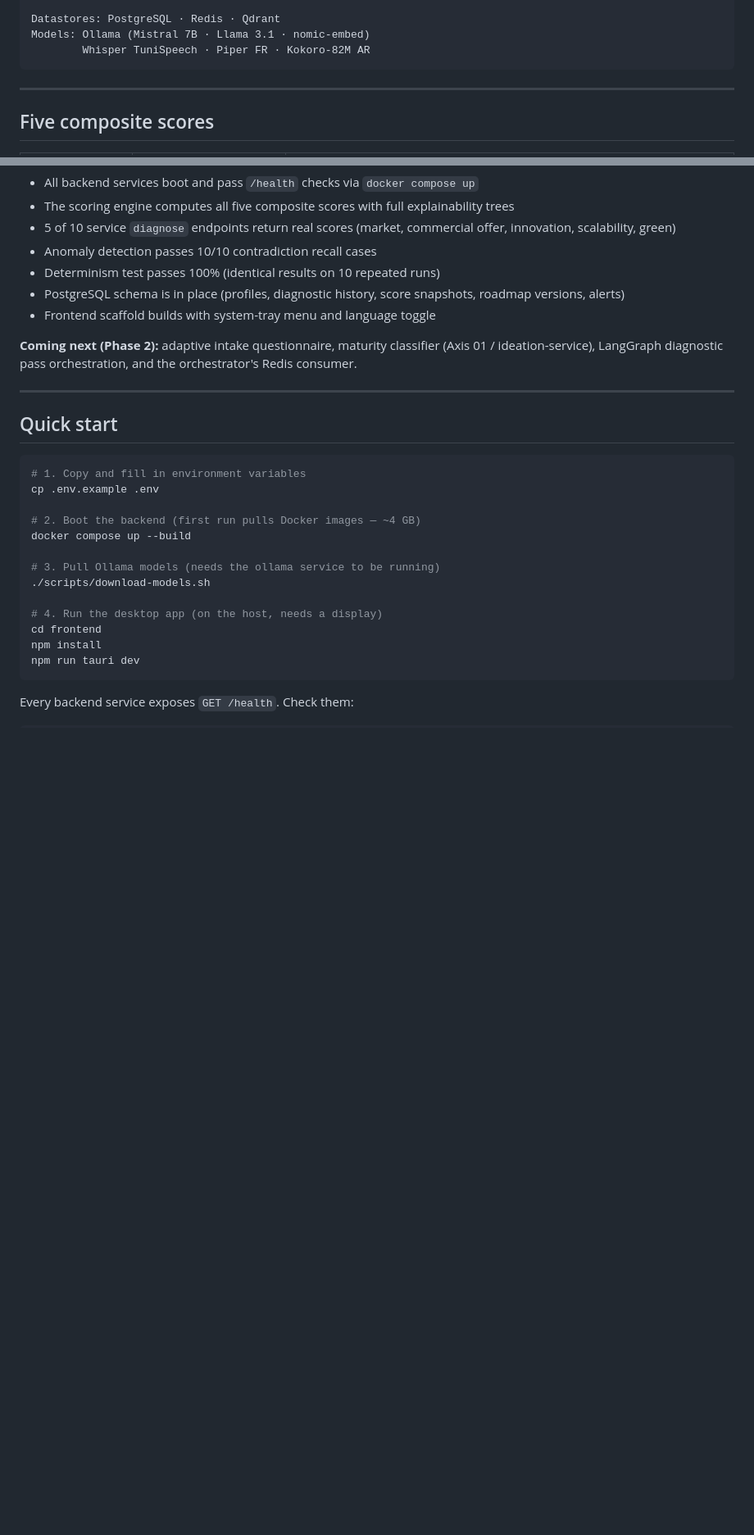
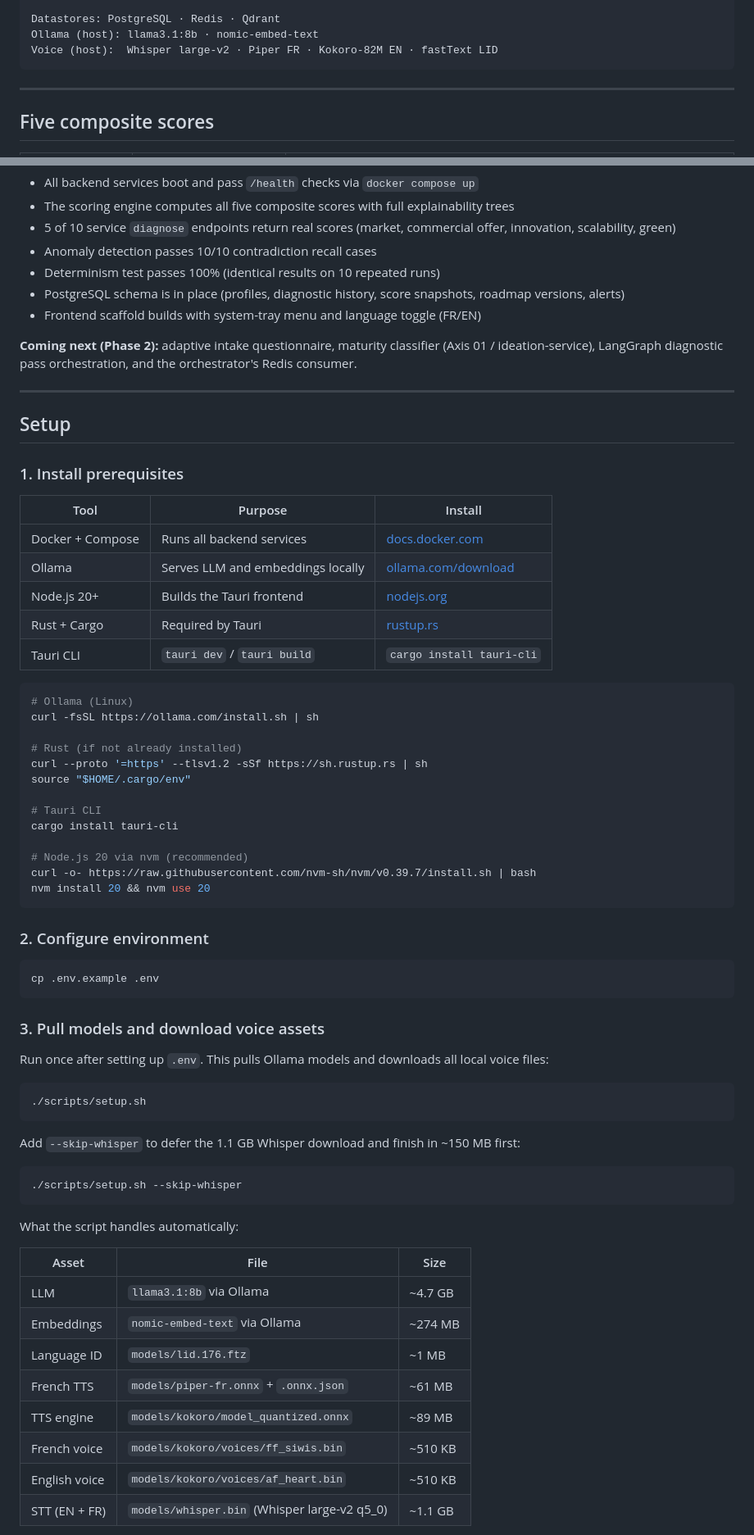
Before and after one commit to spongeslow/mofida, a Markdown page: README.md, 2 parts joined by grey strips. Shown at 82% size. GitHub-like rendering; blank space fills up the shorter version.

Commit message:
docs: update README with Dockerized scoring engine + frontend setup

````diff
--- a/README.md
+++ b/README.md
@@ -75,8 +75,8 @@ After the first diagnosis, Moufida stays alive in the background. A lightweight
 └──────────────────────┘
 
 Datastores: PostgreSQL · Redis · Qdrant
-Models: Ollama (Mistral 7B · Llama 3.1 · nomic-embed)
-        Whisper TuniSpeech · Piper FR · Kokoro-82M AR
+Ollama (host): llama3.1:8b · nomic-embed-text
+Voice (host):  Whisper large-v2 · Piper FR · Kokoro-82M EN · fastText LID
 ```
 
 ---
@@ -104,28 +104,70 @@ Phases 0 and 1 are complete. See [`docs/omar.md`](docs/omar.md) for a detailed b
 - Anomaly detection passes 10/10 contradiction recall cases
 - Determinism test passes 100% (identical results on 10 repeated runs)
 - PostgreSQL schema is in place (profiles, diagnostic history, score snapshots, roadmap versions, alerts)
-- Frontend scaffold builds with system-tray menu and language toggle
+- Frontend scaffold builds with system-tray menu and language toggle (FR/EN)
 
 **Coming next (Phase 2):** adaptive intake questionnaire, maturity classifier (Axis 01 / ideation-service), LangGraph diagnostic pass orchestration, and the orchestrator's Redis consumer.
 
 ---
 
-## Quick start
+## Setup
+
+### 1. Install prerequisites
+
+| Tool | Purpose | Install |
+|---|---|---|
+| Docker + Compose | Runs all backend services | [docs.docker.com](https://docs.docker.com/get-docker/) |
+| Ollama | Serves LLM and embeddings locally | [ollama.com/download](https://ollama.com/download) |
+| Node.js 20+ | Builds the Tauri frontend | [nodejs.org](https://nodejs.org/) |
+| Rust + Cargo | Required by Tauri | [rustup.rs](https://rustup.rs/) |
+| Tauri CLI | `tauri dev` / `tauri build` | `cargo install tauri-cli` |
 
 ```bash
-# 1. Copy and fill in environment variables
-cp .env.example .env
+# Ollama (Linux)
+curl -fsSL https://ollama.com/install.sh | sh
 
-# 2. Boot the backend (first run pulls Docker images — ~4 GB)
-docker compose up --build
+# Rust (if not already installed)
+curl --proto '=https' --tlsv1.2 -sSf https://sh.rustup.rs | sh
+source "$HOME/.cargo/env"
 
-# 3. Pull Ollama models (needs the ollama service to be running)
-./scripts/download-models.sh
+# Tauri CLI
+cargo install tauri-cli
 
-# 4. Run the desktop app (on the host, needs a display)
-cd frontend
-npm install
-npm run tauri dev
+# Node.js 20 via nvm (recommended)
+curl -o- https://raw.githubusercontent.com/nvm-sh/nvm/v0.39.7/install.sh | bash
+nvm install 20 && nvm use 20
 ```
 
-Every backend service exposes `GET /health`. Check them:
+### 2. Configure environment
+
+```bash
+cp .env.example .env
+```
+
+### 3. Pull models and download voice assets
+
+Run once after setting up `.env`. This pulls Ollama models and downloads all local voice files:
+
+```bash
+./scripts/setup.sh
+```
+
+Add `--skip-whisper` to defer the 1.1 GB Whisper download and finish in ~150 MB first:
+
+```bash
+./scripts/setup.sh --skip-whisper
+```
+
+What the script handles automatically:
+
+| Asset | File | Size |
+|---|---|---|
+| LLM | `llama3.1:8b` via Ollama | ~4.7 GB |
+| Embeddings | `nomic-embed-text` via Ollama | ~274 MB |
+| Language ID | `models/lid.176.ftz` | ~1 MB |
+| French TTS | `models/piper-fr.onnx` + `.onnx.json` | ~61 MB |
+| TTS engine | `models/kokoro/model_quantized.onnx` | ~89 MB |
+| French voice | `models/kokoro/voices/ff_siwis.bin` | ~510 KB |
+| English voice | `models/kokoro/voices/af_heart.bin` | ~510 KB |
+| STT (EN + FR) | `models/whisper.bin` (Whisper large-v2 q5_0) | ~1.1 GB |
+
````
Also changed, not shown: other parts of README.md (+51 -12 lines).
